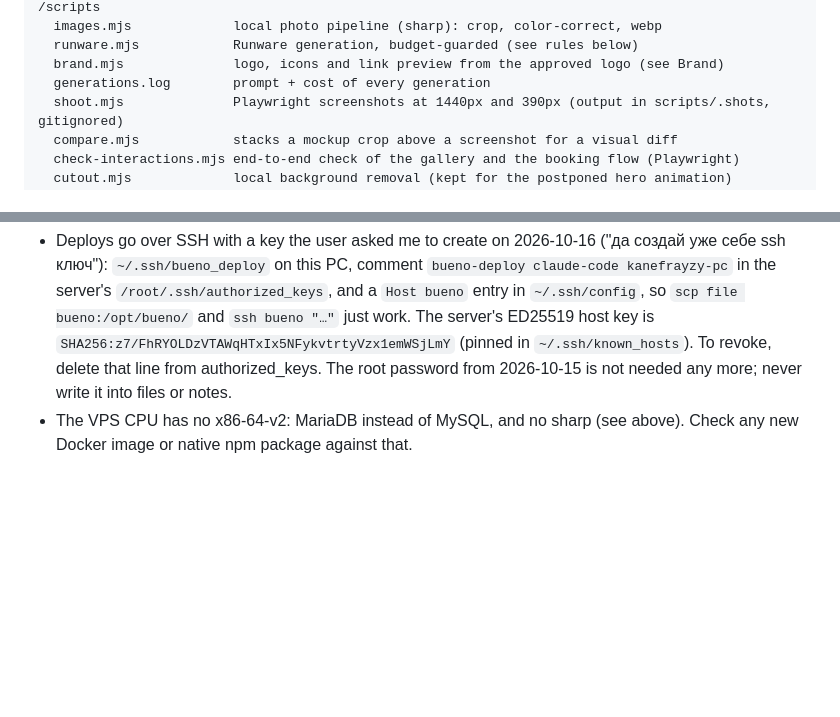
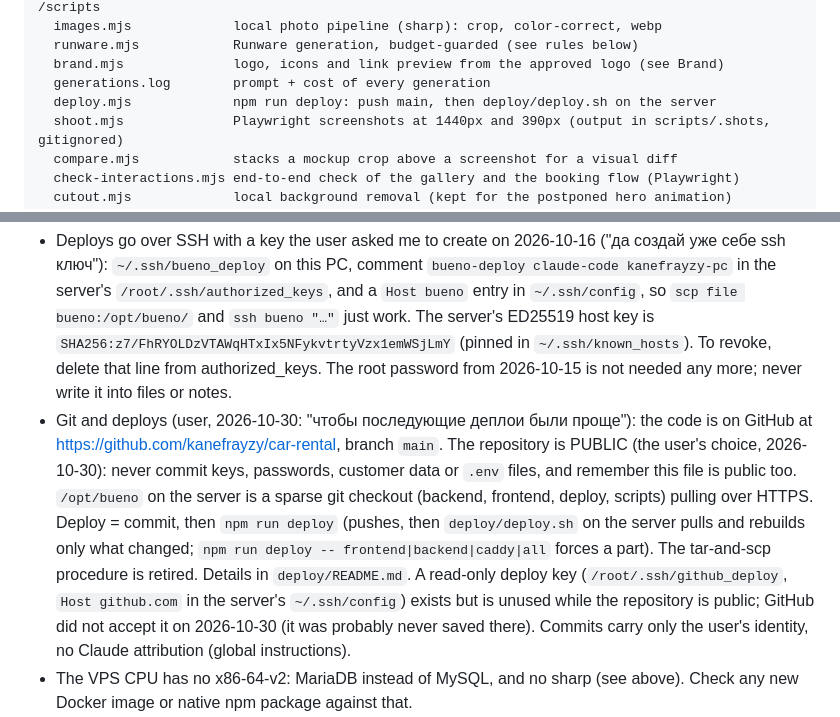
Before and after one commit to kanefrayzy/car-rental, a Markdown page: CLAUDE.md, 2 parts joined by grey strips. Drawn GitHub-style; blank space fills up the shorter version.

```diff
--- a/CLAUDE.md
+++ b/CLAUDE.md
@@ -51,6 +51,7 @@ Next.js 16 differs from older versions. Before using a Next API, read the matchi
   runware.mjs            Runware generation, budget-guarded (see rules below)
   brand.mjs              logo, icons and link preview from the approved logo (see Brand)
   generations.log        prompt + cost of every generation
+  deploy.mjs             npm run deploy: push main, then deploy/deploy.sh on the server
   shoot.mjs              Playwright screenshots at 1440px and 390px (output in scripts/.shots, gitignored)
   compare.mjs            stacks a mockup crop above a screenshot for a visual diff
   check-interactions.mjs end-to-end check of the gallery and the booking flow (Playwright)
@@ -69,6 +70,7 @@ Next's image optimizer is off (2026-10-15): the production server's CPU cannot r
 https://buenoexoticsny.com, admin at `/be`. Everything about the server is in `deploy/README.md`: VPS 67.223.117.17 (Ubuntu 24.04, 2 GB RAM), code in `/opt/bueno`, `deploy/docker-compose.yml` with Caddy (HTTPS, path routing on one domain), MariaDB, API, scheduler, website; secrets only in `/opt/bueno/deploy/.env` on the server; daily backups by cron.
 
 - Deploys go over SSH with a key the user asked me to create on 2026-10-16 ("да создай уже себе ssh ключ"): `~/.ssh/bueno_deploy` on this PC, comment `bueno-deploy claude-code kanefrayzy-pc` in the server's `/root/.ssh/authorized_keys`, and a `Host bueno` entry in `~/.ssh/config`, so `scp file bueno:/opt/bueno/` and `ssh bueno "…"` just work. The server's ED25519 host key is `SHA256:z7/FhRYOLDzVTAWqHTxIx5NFykvtrtyVzx1emWSjLmY` (pinned in `~/.ssh/known_hosts`). To revoke, delete that line from authorized_keys. The root password from 2026-10-15 is not needed any more; never write it into files or notes.
+- Git and deploys (user, 2026-10-30: "чтобы последующие деплои были проще"): the code is on GitHub at https://github.com/kanefrayzy/car-rental, branch `main`. The repository is PUBLIC (the user's choice, 2026-10-30): never commit keys, passwords, customer data or `.env` files, and remember this file is public too. `/opt/bueno` on the server is a sparse git checkout (backend, frontend, deploy, scripts) pulling over HTTPS. Deploy = commit, then `npm run deploy` (pushes, then `deploy/deploy.sh` on the server pulls and rebuilds only what changed; `npm run deploy -- frontend|backend|caddy|all` forces a part). The tar-and-scp procedure is retired. Details in `deploy/README.md`. A read-only deploy key (`/root/.ssh/github_deploy`, `Host github.com` in the server's `~/.ssh/config`) exists but is unused while the repository is public; GitHub did not accept it on 2026-10-30 (it was probably never saved there). Commits carry only the user's identity, no Claude attribution (global instructions).
 - The VPS CPU has no x86-64-v2: MariaDB instead of MySQL, and no sharp (see above). Check any new Docker image or native npm package against that.
 - Email goes through Resend SMTP since 2026-10-15 (the user sent a send-only API key; it is only in the server's `deploy/.env`, never in the repo). The domain is verified there. `RENTAL_OWNER_EMAIL` is still empty, so the owner gets no emails until the user gives an address. Test sends go to `delivered@resend.dev`, never to a real customer.
 - `site.email` is info@buenoexoticsny.com (user, 2026-10-16): shown in Contact, the footer and the legal pages. The domain's MX is Namecheap email forwarding. New booking requests (`RENTAL_OWNER_EMAIL`) and contact form messages (`RENTAL_CONTACT_EMAIL`) go there; with the owner address set, customer emails say "Reply to this email". Social profiles live only in `site.social` (user, 2026-10-23): Instagram https://www.instagram.com/buenoexotics/ (checked: "BE" monogram, car posts); TikTok https://www.tiktok.com/@buenoexotics (confirmed by the user the same day, though the profile was still bare); Facebook empty. An empty string hides the icon. `socialLinks` and `sameAs` in `lib/seo.ts` feed the footer icons and "Follow us" on /contact (`components/ui/SocialLinks.tsx`, `aria-label` "Bueno Exotics on <Network>", new tab, `rel="noopener"`) and the AutoRental `sameAs`. The admin Settings page still has an Instagram field, but the site ignores it since then.
```
Also changed, not shown: deploy/README.md (+15 -15 lines).
